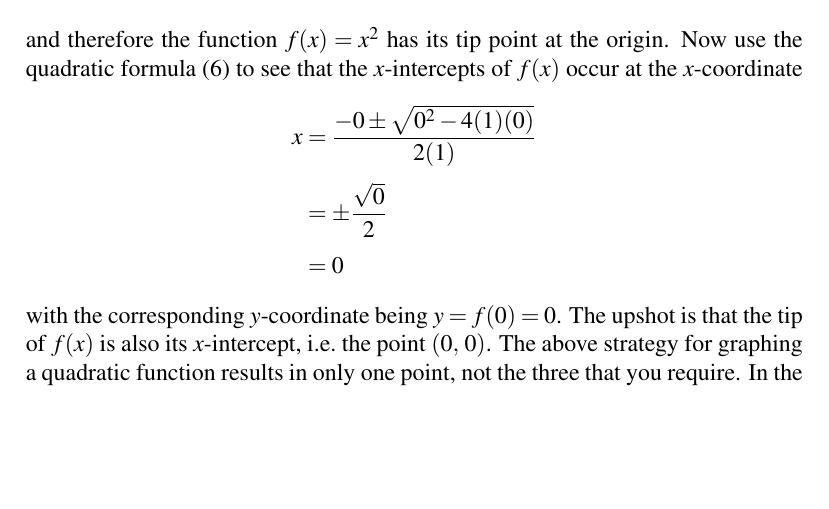
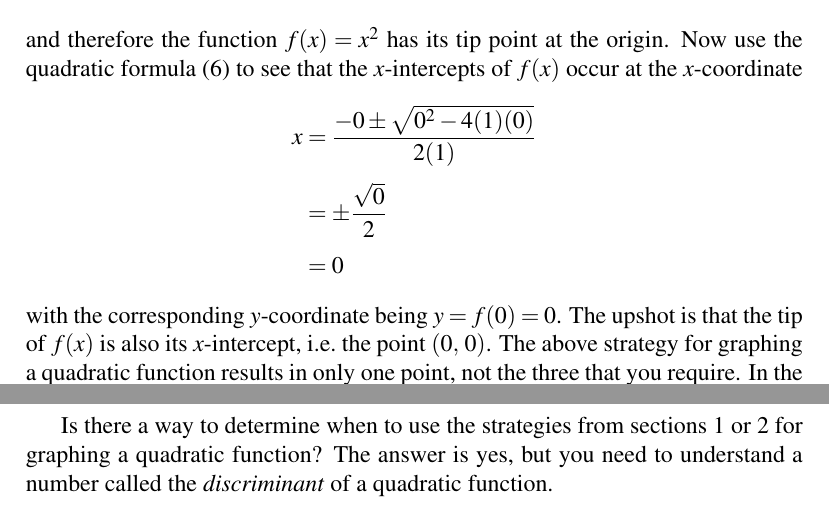
Before and after one commit to mvngu/hsnote, a LaTeX document (07_quadratic.tex): part of page 7 of 7 before the commit and two parts of pages 7 and 8 of 8 after it, the two joined at a grey line, cut so that both start at the same text, the shorter picture padded with empty space. Compiled offline with pdfLaTeX.

Commit message:
An introduction to the discriminant.

```diff
--- a/07_quadratic.tex
+++ b/07_quadratic.tex
@@ -1050,4 +1050,10 @@ point $\tuple{0}{0}$.  The above strategy for graphing a quadratic
 function results in only one point, not the three that you require.
 In the case of the function $f(x) = x^2$, you should have used the
 strategy from \Section{sec:general_form}.
+
+Is there a way to determine when to use the strategies
+from \Sections{sec:general_form}{sec:quadratic_formula} for graphing a
+quadratic function?  The answer is yes, but you need to understand a
+number called the \emph{discriminant} of a quadratic function.
+
 \end{document}
```
